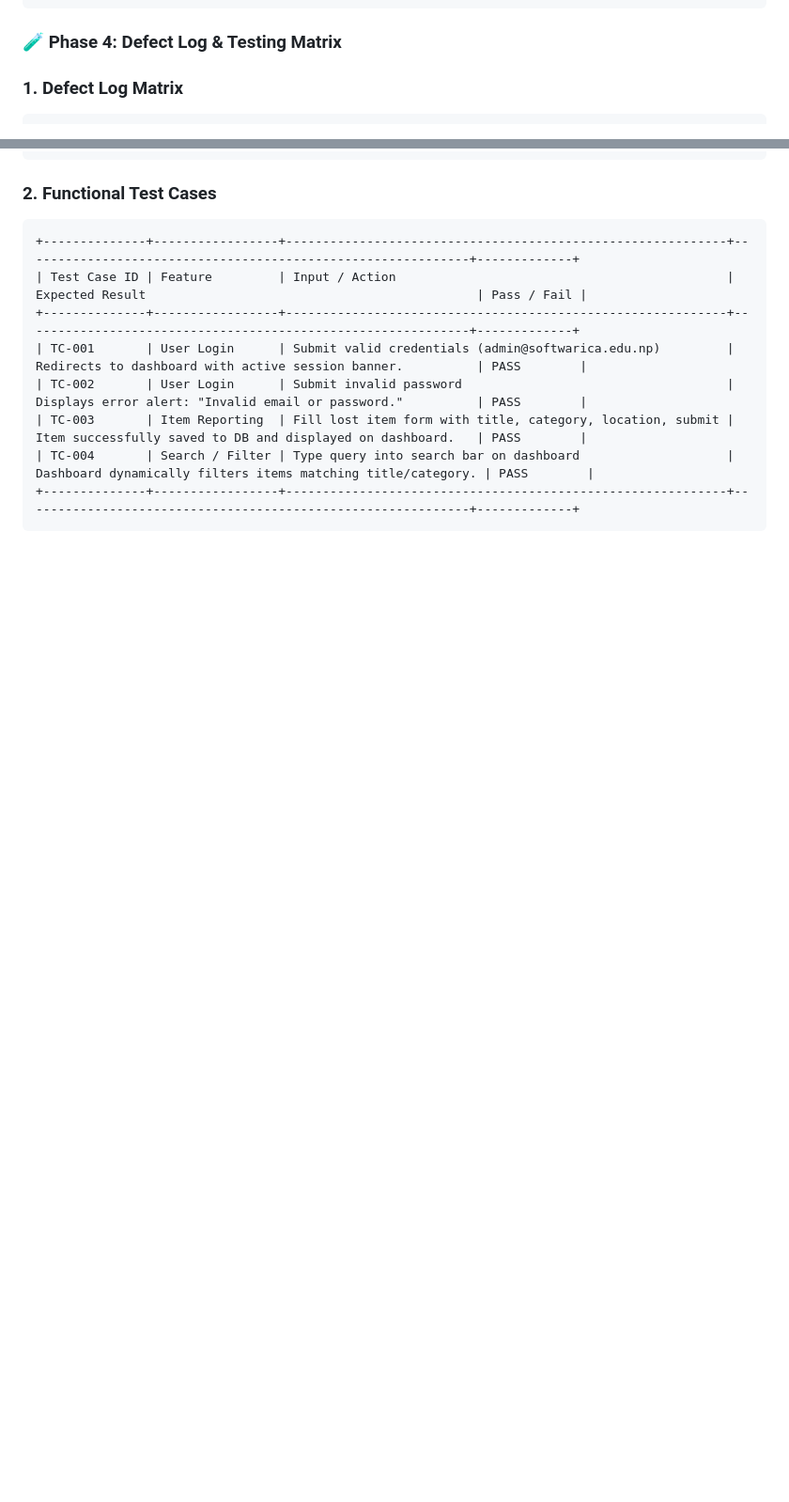
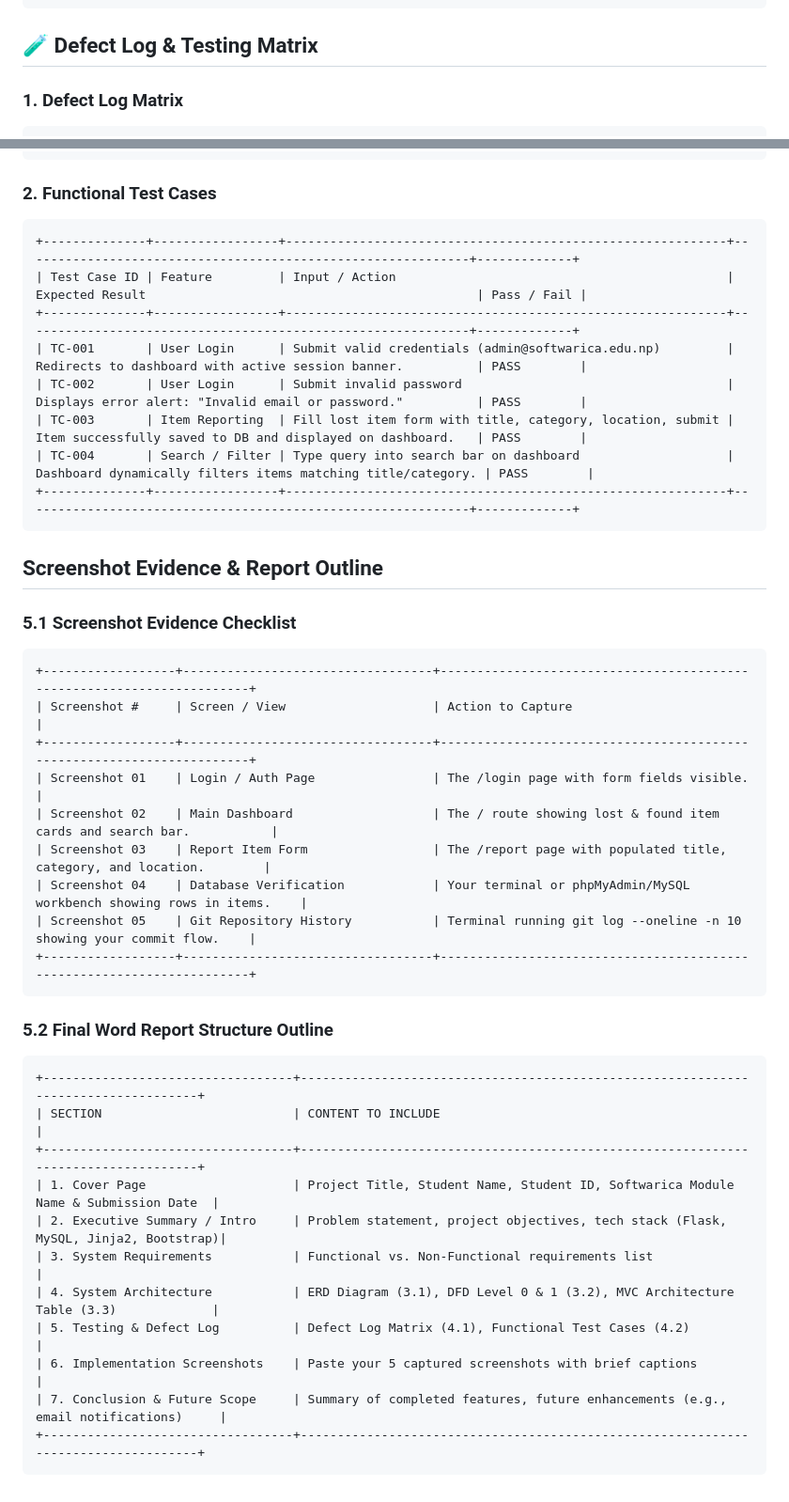
Before and after one commit to adhyanlho/softwarica-lost-found-system, a Markdown page: DOCUMENTATION.md, 2 parts joined by grey strips. Shown at 94% size. Rendered like a GitHub page; blank space fills up the shorter version.

Commit message:
docs(phase5): complete system documentation and report structure

````diff
--- a/DOCUMENTATION.md
+++ b/DOCUMENTATION.md
@@ -129,7 +129,7 @@ The system utilizes a 1-to-Many (1:N) relational database model between `users`
 |               | run.py                                      |                                                                                                   |
 +---------------+---------------------------------------------+---------------------------------------------------------------------------------------------------+
 ```
-### 🧪 Phase 4: Defect Log & Testing Matrix
+## 🧪 Defect Log & Testing Matrix
 ### 1. Defect Log Matrix
 ```
 +-----------+-----------------+------------------------------------------------------------------------------------+----------+----------+-----------------------------------------------------------------------------------+
@@ -151,3 +151,31 @@ The system utilizes a 1-to-Many (1:N) relational database model between `users`
 | TC-004       | Search / Filter | Type query into search bar on dashboard                    | Dashboard dynamically filters items matching title/category. | PASS        |
 +--------------+-----------------+------------------------------------------------------------+-------------------------------------------------------------+-------------+
 ```
+## Screenshot Evidence & Report Outline
+
+### 5.1 Screenshot Evidence Checklist
+```
++------------------+----------------------------------+-----------------------------------------------------------------------+
+| Screenshot #     | Screen / View                    | Action to Capture                                                     |
++------------------+----------------------------------+-----------------------------------------------------------------------+
+| Screenshot 01    | Login / Auth Page                | The /login page with form fields visible.                             |
+| Screenshot 02    | Main Dashboard                   | The / route showing lost & found item cards and search bar.           |
+| Screenshot 03    | Report Item Form                 | The /report page with populated title, category, and location.        |
+| Screenshot 04    | Database Verification            | Your terminal or phpMyAdmin/MySQL workbench showing rows in items.    |
+| Screenshot 05    | Git Repository History           | Terminal running git log --oneline -n 10 showing your commit flow.    |
++------------------+----------------------------------+-----------------------------------------------------------------------+
+```
+### 5.2 Final Word Report Structure Outline
+```
++----------------------------------+-----------------------------------------------------------------------------------+
+| SECTION                          | CONTENT TO INCLUDE                                                                |
++----------------------------------+-----------------------------------------------------------------------------------+
+| 1. Cover Page                    | Project Title, Student Name, Student ID, Softwarica Module Name & Submission Date  |
+| 2. Executive Summary / Intro     | Problem statement, project objectives, tech stack (Flask, MySQL, Jinja2, Bootstrap)|
+| 3. System Requirements           | Functional vs. Non-Functional requirements list                                   |
+| 4. System Architecture           | ERD Diagram (3.1), DFD Level 0 & 1 (3.2), MVC Architecture Table (3.3)             |
+| 5. Testing & Defect Log          | Defect Log Matrix (4.1), Functional Test Cases (4.2)                               |
+| 6. Implementation Screenshots    | Paste your 5 captured screenshots with brief captions                             |
+| 7. Conclusion & Future Scope     | Summary of completed features, future enhancements (e.g., email notifications)     |
++----------------------------------+-----------------------------------------------------------------------------------+
+```
````
Also changed, not shown: other parts of DOCUMENTATION.md (+1 -1 lines).
